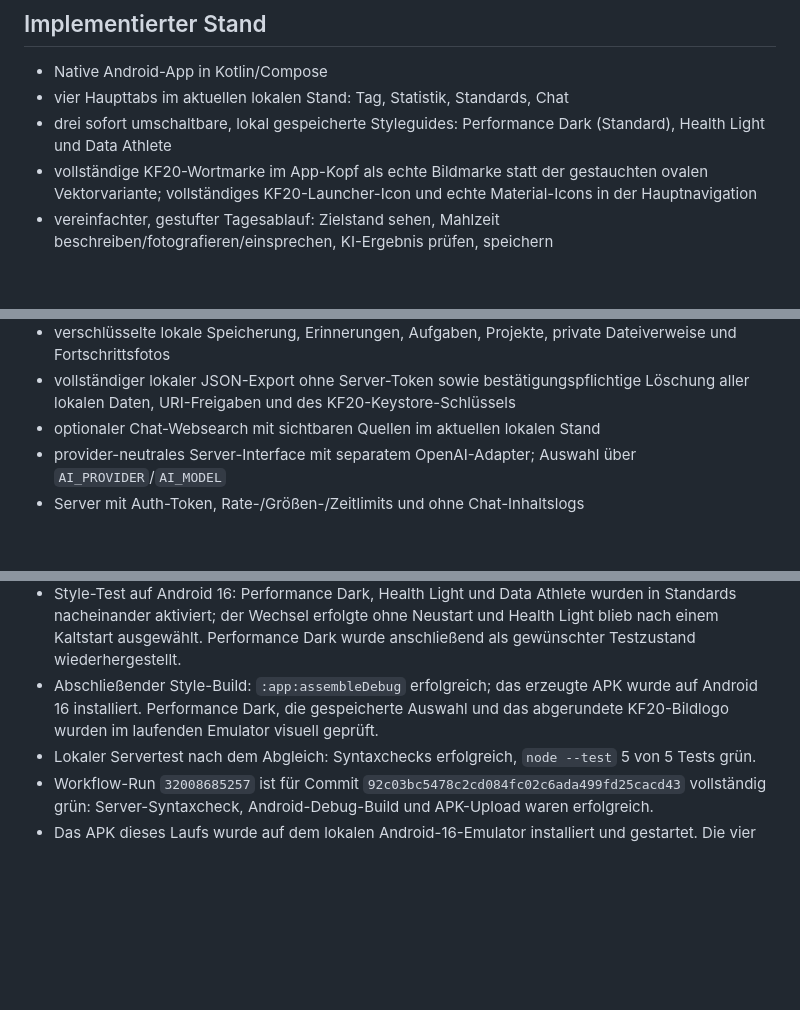
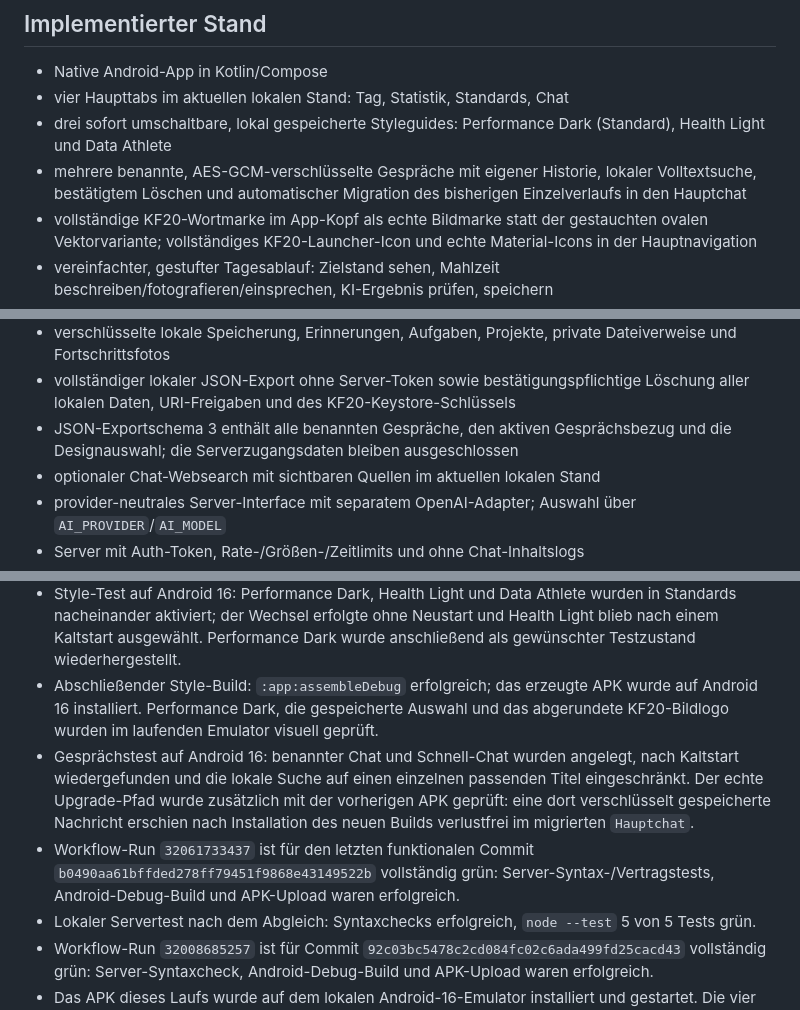
Before and after one commit to Keen4e/KF20, a Markdown page: docs/HANDOFF.md, 3 parts joined by grey strips. GitHub-like rendering; blank space fills up the shorter version.

Commit message:
Document verified conversation migration

```diff
--- a/docs/HANDOFF.md
+++ b/docs/HANDOFF.md
@@ -14,6 +14,7 @@ Stand: 2026-08-17
 - Native Android-App in Kotlin/Compose
 - vier Haupttabs im aktuellen lokalen Stand: Tag, Statistik, Standards, Chat
 - drei sofort umschaltbare, lokal gespeicherte Styleguides: Performance Dark (Standard), Health Light und Data Athlete
+- mehrere benannte, AES-GCM-verschlüsselte Gespräche mit eigener Historie, lokaler Volltextsuche, bestätigtem Löschen und automatischer Migration des bisherigen Einzelverlaufs in den Hauptchat
 - vollständige KF20-Wortmarke im App-Kopf als echte Bildmarke statt der gestauchten ovalen Vektorvariante; vollständiges KF20-Launcher-Icon und echte Material-Icons in der Hauptnavigation
 - vereinfachter, gestufter Tagesablauf: Zielstand sehen, Mahlzeit beschreiben/fotografieren/einsprechen, KI-Ergebnis prüfen, speichern
 - grafisches Tagesdashboard mit Kalorien- und Makroringen; Nahrung bleibt KI-gestützt, Sport und Messwerte laufen gemeinsam über den Morgen-Check
@@ -32,6 +33,7 @@ Stand: 2026-08-17
 - Standards/Routinen, Tagesziele, Startwerte und optionale Ziele
 - verschlüsselte lokale Speicherung, Erinnerungen, Aufgaben, Projekte, private Dateiverweise und Fortschrittsfotos
 - vollständiger lokaler JSON-Export ohne Server-Token sowie bestätigungspflichtige Löschung aller lokalen Daten, URI-Freigaben und des KF20-Keystore-Schlüssels
+- JSON-Exportschema 3 enthält alle benannten Gespräche, den aktiven Gesprächsbezug und die Designauswahl; die Serverzugangsdaten bleiben ausgeschlossen
 - optionaler Chat-Websearch mit sichtbaren Quellen im aktuellen lokalen Stand
 - provider-neutrales Server-Interface mit separatem OpenAI-Adapter; Auswahl über `AI_PROVIDER`/`AI_MODEL`
 - Server mit Auth-Token, Rate-/Größen-/Zeitlimits und ohne Chat-Inhaltslogs
@@ -58,6 +60,8 @@ Stand: 2026-08-17
 - Funktionstest Morgen-Check auf Android 16: Energie wurde von 6 auf 8 verschoben (Faktor wechselte live von 50 auf 70 Prozent), „Tag starten“ speicherte die Werte, und ein erneuter Check ersetzte den Sport-Gesamtwert des Tages ohne Doppelzählung. Abschließender `:app:assembleDebug` sowie die 5 Server-Vertragstests waren erfolgreich.
 - Style-Test auf Android 16: Performance Dark, Health Light und Data Athlete wurden in Standards nacheinander aktiviert; der Wechsel erfolgte ohne Neustart und Health Light blieb nach einem Kaltstart ausgewählt. Performance Dark wurde anschließend als gewünschter Testzustand wiederhergestellt.
 - Abschließender Style-Build: `:app:assembleDebug` erfolgreich; das erzeugte APK wurde auf Android 16 installiert. Performance Dark, die gespeicherte Auswahl und das abgerundete KF20-Bildlogo wurden im laufenden Emulator visuell geprüft.
+- Gesprächstest auf Android 16: benannter Chat und Schnell-Chat wurden angelegt, nach Kaltstart wiedergefunden und die lokale Suche auf einen einzelnen passenden Titel eingeschränkt. Der echte Upgrade-Pfad wurde zusätzlich mit der vorherigen APK geprüft: eine dort verschlüsselt gespeicherte Nachricht erschien nach Installation des neuen Builds verlustfrei im migrierten `Hauptchat`.
+- Workflow-Run `32061733437` ist für den letzten funktionalen Commit `b0490aa61bffded278ff79451f9868e43149522b` vollständig grün: Server-Syntax-/Vertragstests, Android-Debug-Build und APK-Upload waren erfolgreich.
 - Lokaler Servertest nach dem Abgleich: Syntaxchecks erfolgreich, `node --test` 5 von 5 Tests grün.
 - Workflow-Run `32008685257` ist für Commit `92c03bc5478c2cd084fc02c6ada499fd25cacd43` vollständig grün: Server-Syntaxcheck, Android-Debug-Build und APK-Upload waren erfolgreich.
 - Das APK dieses Laufs wurde auf dem lokalen Android-16-Emulator installiert und gestartet. Die vier Haupttabs sowie Sport- und Messwertdialog wurden visuell geprüft.
```
